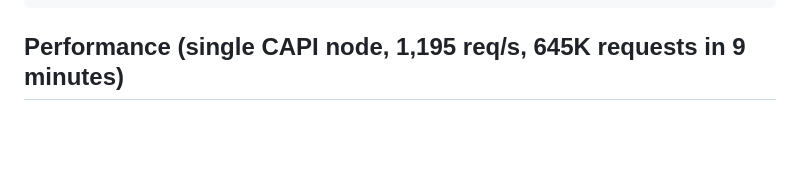
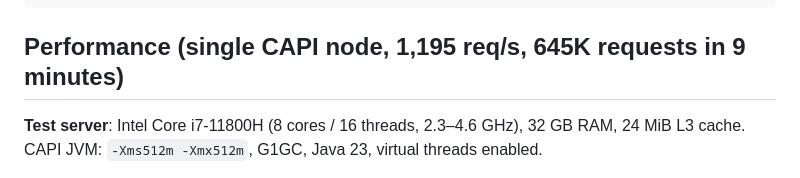
Before and after one commit to surisoft-io/capi-core, a Markdown page: demo-e2e/README.md, the part around the change. GitHub-like rendering; blank space fills up the shorter version.

```diff
--- a/demo-e2e/README.md
+++ b/demo-e2e/README.md
@@ -210,6 +210,8 @@ curl http://localhost:8381/info/metrics
 
 ## Performance (single CAPI node, 1,195 req/s, 645K requests in 9 minutes)
 
+**Test server**: Intel Core i7-11800H (8 cores / 16 threads, 2.3–4.6 GHz), 32 GB RAM, 24 MiB L3 cache. CAPI JVM: `-Xms512m -Xmx512m`, G1GC, Java 23, virtual threads enabled.
+
 ![Requests and Memory](docs/grafana-requests.png)
 
 ![System and Buffers](docs/grafana-system.png)
```
